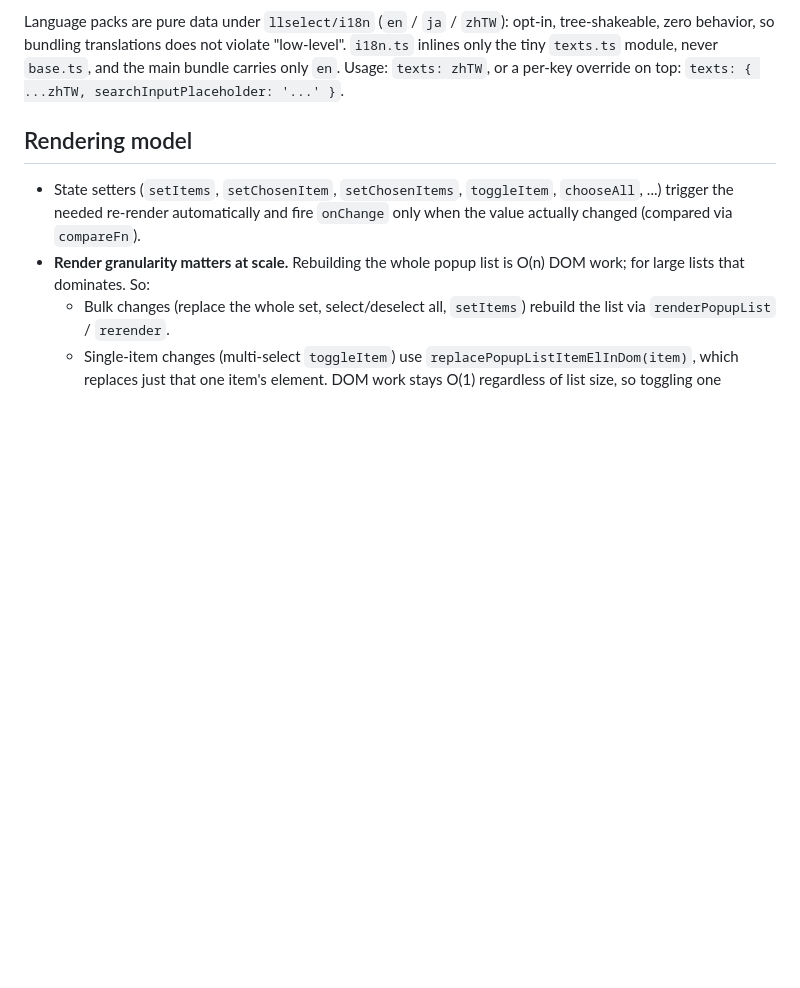
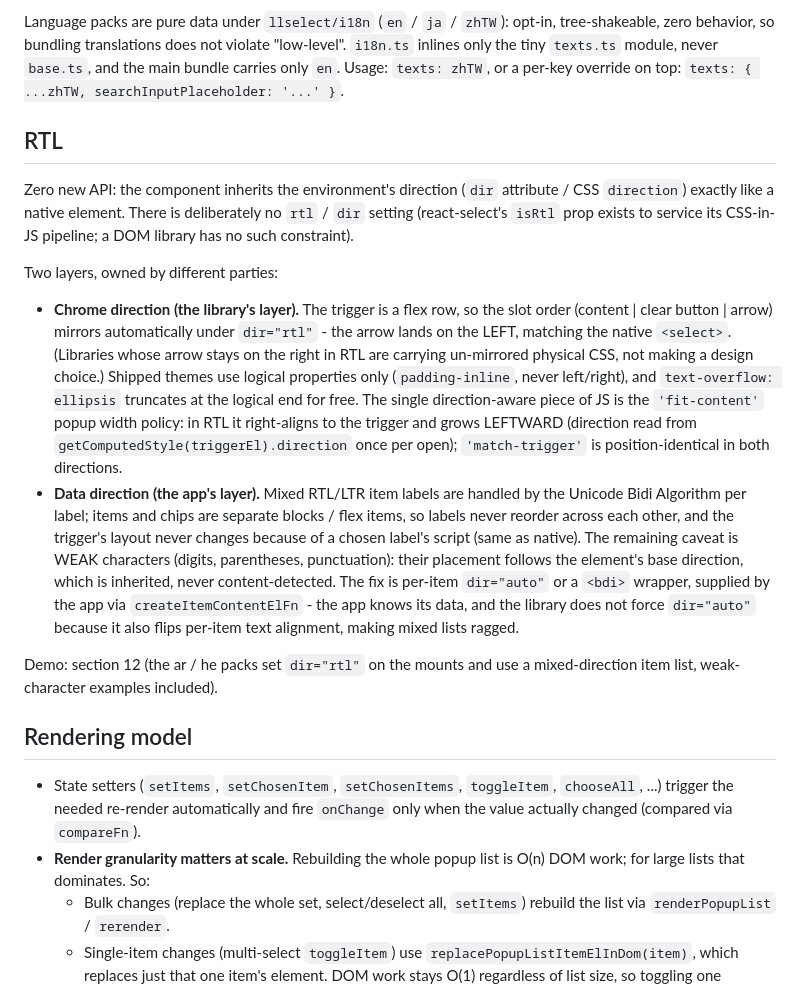
Before and after one commit to kuanyui/llselect, a Markdown page: docs/DESIGN.md, the part around the change. Rendered like a GitHub page; blank space fills up the shorter version.

Commit message:
docs: [docs/DESIGN.md] RTL section: two-layer model, zero new API
Co-Authored-By: Claude Fable 5 <noreply@anthropic.com>

```diff
--- a/docs/DESIGN.md
+++ b/docs/DESIGN.md
@@ -167,6 +167,40 @@ opt-in, tree-shakeable, zero behavior, so bundling translations does not
 violate "low-level". `i18n.ts` inlines only the tiny `texts.ts` module, never
 `base.ts`, and the main bundle carries only `en`. Usage: `texts: zhTW`, or a
 per-key override on top: `texts: { ...zhTW, searchInputPlaceholder: '...' }`.
+
+## RTL
+
+Zero new API: the component inherits the environment's direction (`dir`
+attribute / CSS `direction`) exactly like a native element. There is
+deliberately no `rtl` / `dir` setting (react-select's `isRtl` prop exists to
+service its CSS-in-JS pipeline; a DOM library has no such constraint).
+
+Two layers, owned by different parties:
+
+- **Chrome direction (the library's layer).** The trigger is a flex row, so
+  the slot order (content | clear button | arrow) mirrors automatically under
+  `dir="rtl"` - the arrow lands on the LEFT, matching the native `<select>`.
+  (Libraries whose arrow stays on the right in RTL are carrying un-mirrored
+  physical CSS, not making a design choice.) Shipped themes use logical
+  properties only (`padding-inline`, never left/right), and
+  `text-overflow: ellipsis` truncates at the logical end for free. The single
+  direction-aware piece of JS is the `'fit-content'` popup width policy: in
+  RTL it right-aligns to the trigger and grows LEFTWARD (direction read from
+  `getComputedStyle(triggerEl).direction` once per open);
+  `'match-trigger'` is position-identical in both directions.
+- **Data direction (the app's layer).** Mixed RTL/LTR item labels are handled
+  by the Unicode Bidi Algorithm per label; items and chips are separate
+  blocks / flex items, so labels never reorder across each other, and the
+  trigger's layout never changes because of a chosen label's script (same as
+  native). The remaining caveat is WEAK characters (digits, parentheses,
+  punctuation): their placement follows the element's base direction, which
+  is inherited, never content-detected. The fix is per-item `dir="auto"` or a
+  `<bdi>` wrapper, supplied by the app via `createItemContentElFn` - the app
+  knows its data, and the library does not force `dir="auto"` because it also
+  flips per-item text alignment, making mixed lists ragged.
+
+Demo: section 12 (the ar / he packs set `dir="rtl"` on the mounts and use a
+mixed-direction item list, weak-character examples included).
 
 ## Rendering model
 
```
Also changed, not shown: docs/TODO.md (+1 -1 lines).
